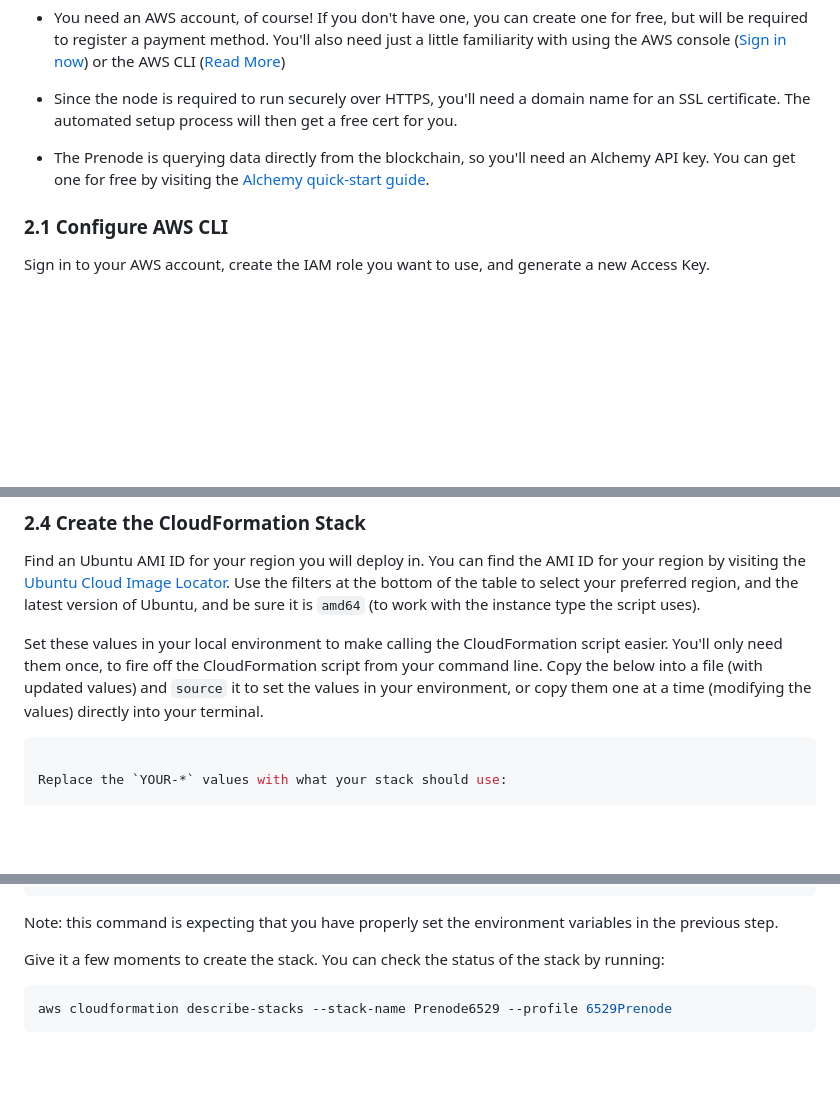
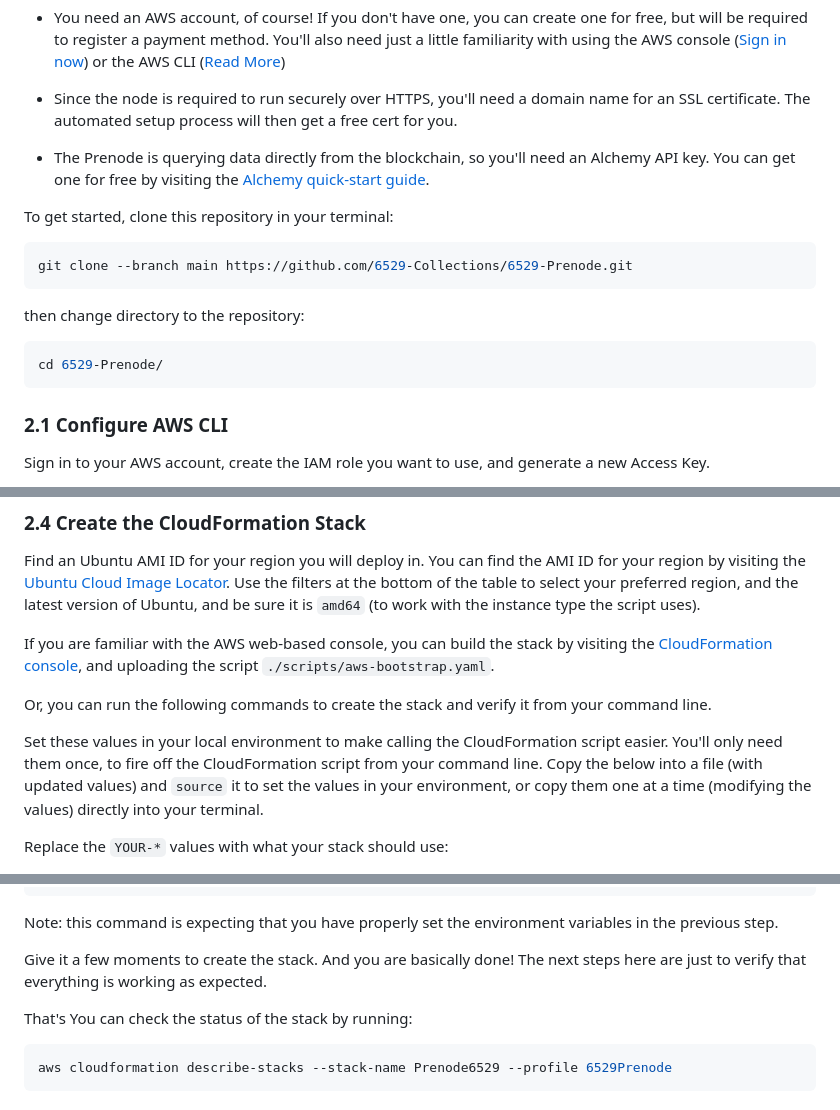
Before and after one commit to 6529-Collections/6529-Prenode, a Markdown page: README.md, 3 parts joined by grey strips. Drawn GitHub-style; blank space fills up the shorter version.

Commit message:
Refines readme instructions for clarity
Signed-off-by: brookr <11095+brookr@users.noreply.github.com>

`````diff
--- a/README.md
+++ b/README.md
@@ -34,6 +34,18 @@ You'll need just a few things in place before starting the automated setup proce
 
 - The Prenode is querying data directly from the blockchain, so you'll need an Alchemy API key. You can get one for free by visiting the <a href="https://docs.alchemy.com/docs/alchemy-quickstart-guide" target="_blank" rel="noopener noreferrer">Alchemy quick-start guide</a>.
 
+To get started, clone this repository in your terminal:
+
+```bash
+git clone --branch main https://github.com/6529-Collections/6529-Prenode.git
+```
+
+then change directory to the repository:
+
+```bash
+cd 6529-Prenode/
+```
+
 ### 2.1 Configure AWS CLI
 
 Sign in to your AWS account, create the IAM role you want to use, and generate a new Access Key.
@@ -66,9 +78,11 @@ In addition to the domain name, you will need the Hosted Zone ID for the domain.
 
 Find an Ubuntu AMI ID for your region you will deploy in. You can find the AMI ID for your region by visiting the <a href="https://cloud-images.ubuntu.com/locator/ec2/" target="_blank" rel="noopener noreferrer">Ubuntu Cloud Image Locator</a>. Use the filters at the bottom of the table to select your preferred region, and the latest version of Ubuntu, and be sure it is `amd64` (to work with the instance type the script uses).
 
+If you are familiar with the AWS web-based console, you can build the stack by visiting the <a href="https://console.aws.amazon.com/cloudformation/home" target="_blank" rel="noopener noreferrer">CloudFormation console</a>, and uploading the script `./scripts/aws-bootstrap.yaml`.
+
+Or, you can run the following commands to create the stack and verify it from your command line.
+
 Set these values in your local environment to make calling the CloudFormation script easier. You'll only need them once, to fire off the CloudFormation script from your command line. Copy the below into a file (with updated values) and `source` it to set the values in your environment, or copy them one at a time (modifying the values) directly into your terminal.
-
-````bash
 
 Replace the `YOUR-*` values with what your stack should use:
 
@@ -100,7 +114,9 @@ aws cloudformation create-stack \
 
 Note: this command is expecting that you have properly set the environment variables in the previous step.
 
-Give it a few moments to create the stack. You can check the status of the stack by running:
+Give it a few moments to create the stack. And you are basically done! The next steps here are just to verify that everything is working as expected.
+
+That's You can check the status of the stack by running:
 
 ```bash
 aws cloudformation describe-stacks --stack-name Prenode6529 --profile 6529Prenode
`````
Also changed, not shown: other parts of README.md (+4 -0 lines).
